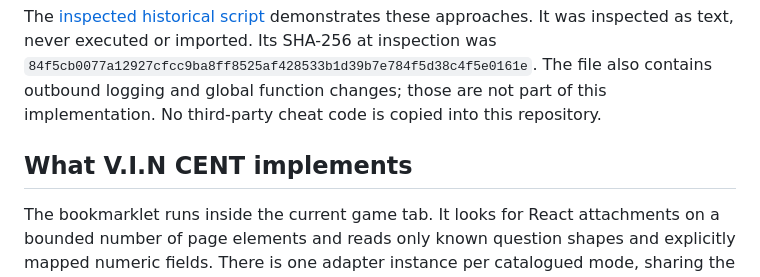
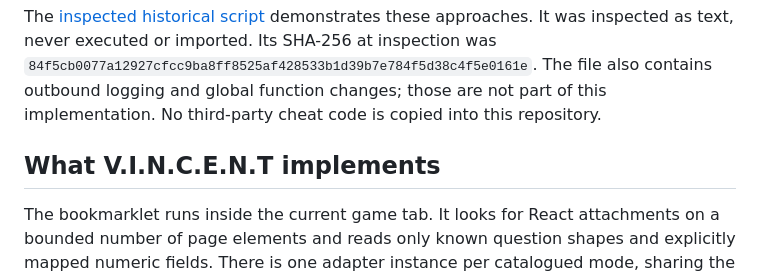
Before and after one commit to maxstelling/V.I.N.C.E.N.T, a Markdown page: docs/RESEARCH.md, the part around the change. Rendered like a GitHub page.

```diff
--- a/docs/RESEARCH.md
+++ b/docs/RESEARCH.md
@@ -11,7 +11,7 @@ Research date: **12 November 2026**. These are static source observations, not p
 
 The [inspected historical script](https://github.com/LiL-Zapped/Blooket-GUI/blob/5a276104a8acf1c253e7b6ada075ad5074e491b8/The%20Cheats) demonstrates these approaches. It was inspected as text, never executed or imported. Its SHA-256 at inspection was `84f5cb0077a12927cfcc9ba8ff8525af428533b1d39b7e784f5d38c4f5e0161e`. The file also contains outbound logging and global function changes; those are not part of this implementation. No third-party cheat code is copied into this repository.
 
-## What V.I.N CENT implements
+## What V.I.N.C.E.N.T implements
 
 The bookmarklet runs inside the current game tab. It looks for React attachments on a bounded number of page elements and reads only known question shapes and explicitly mapped numeric fields. There is one adapter instance per catalogued mode, sharing the common reader. The panel itself uses a Shadow DOM so its styles and controls do not clash with the game.
 
```
Also changed, not shown: README.md (+3 -3 lines), docs/SETUP.md (+2 -2 lines), artifacts/desktop-demo.png, artifacts/full-page.png, artifacts/mobile-demo.png, artifacts/workspace-demo.png, 13 other files.
